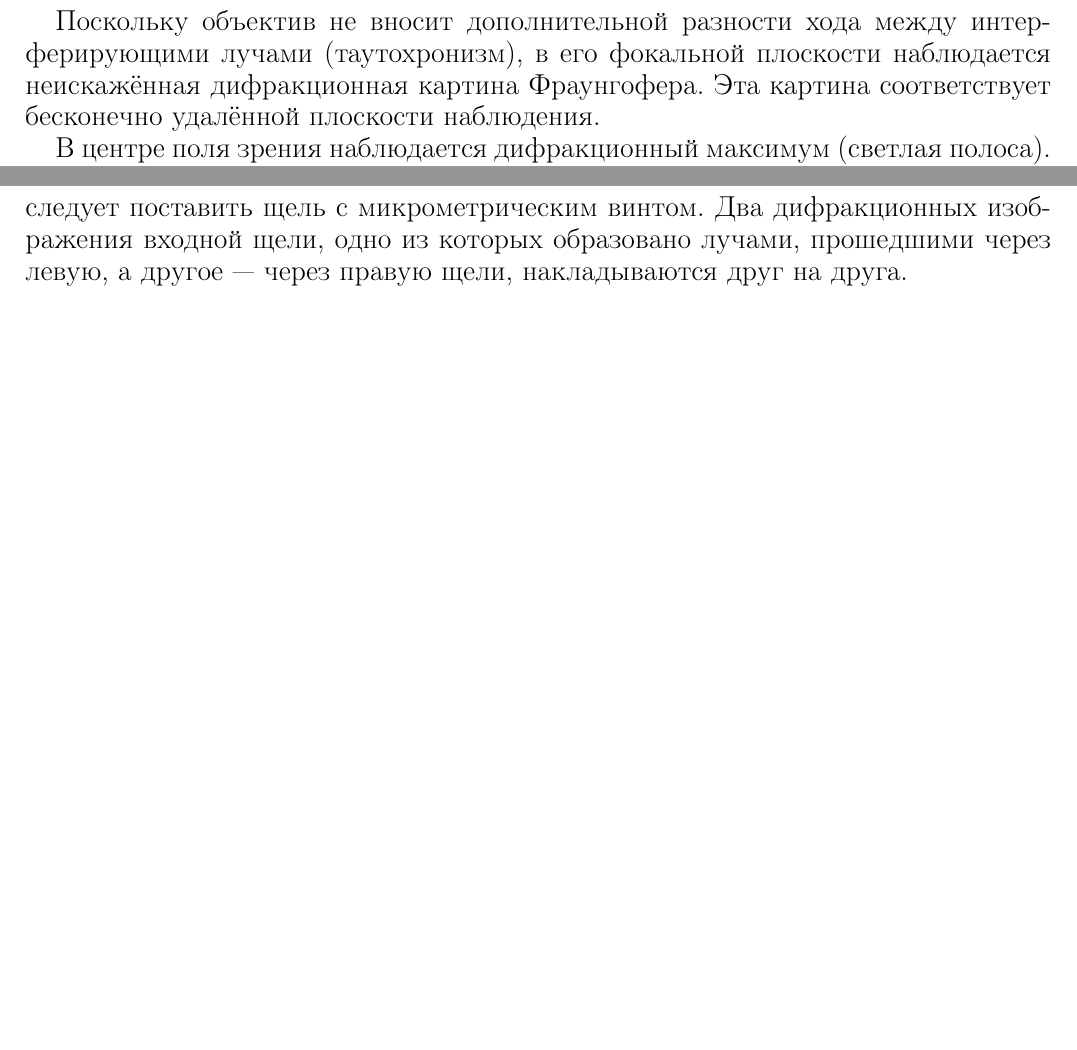
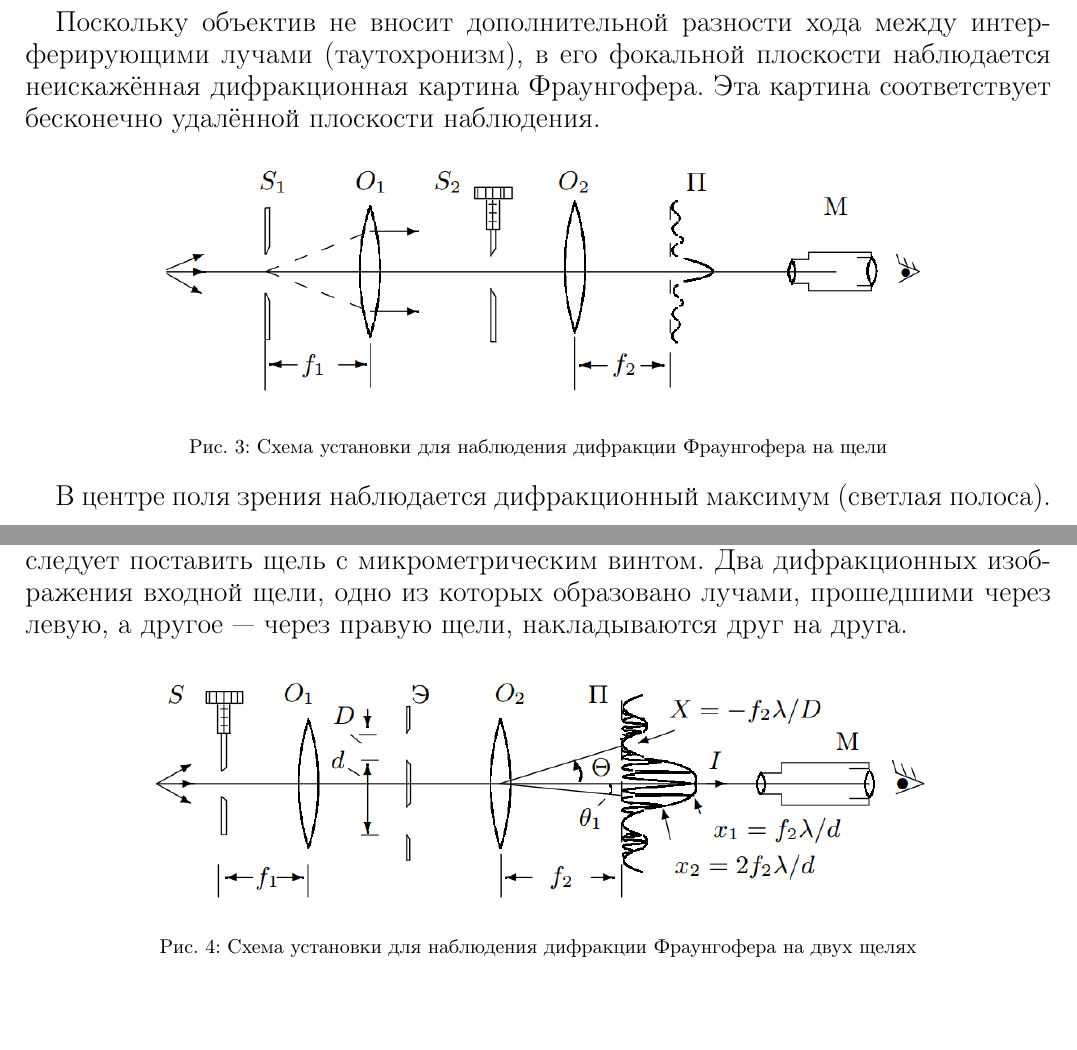
Before and after one commit to E3798211/MIPT_III-IV_Phys_labs, a LaTeX document (4.3.1/4.3.1.tex): two parts of pages 5 and 7 of 9 before the commit and two parts of pages 5 and 7 of 10 after it, joined at a grey line, cut so that both start at the same text, the shorter picture padded with empty space. Compiled offline with pdfLaTeX.

Commit message:
4.3.1. pictures added.

```diff
--- a/4.3.1/4.3.1.tex
+++ b/4.3.1/4.3.1.tex
@@ -193,6 +205,12 @@ $$
 $$
 
 Поскольку объектив не вносит дополнительной разности хода между интерферирующими лучами (таутохронизм), в его фокальной плоскости наблюдается неискажённая дифракционная картина Фраунгофера. Эта картина соответствует бесконечно удалённой плоскости наблюдения.
+
+\begin{figure}[h!]
+	\center{\includegraphics[width = 14cm]{4}}
+	\caption{Схема установки для наблюдения дифракции Фраунгофера на щели}
+	\label{fig:image}
+\end{figure}
 
 В центре поля зрения наблюдается дифракционный максимум (светлая полоса). При малых углах $\Theta$ положение минимумов (тёмных полос) определяется соотношением
 $$
@@ -308,6 +326,12 @@ $$
 
 Для наблюдения дифракции Фраунгофера на двух щелях в установке следует заменить щель $S2$ экраном Э с двумя щелями. При этом для оценки влияния ширины входной щели на чёткость дифракционной картины вместо входной щели $S1$ следует поставить щель с микрометрическим винтом. Два дифракционных изображения входной щели, одно из которых образовано лучами, прошедшими через левую, а другое — через правую щели, накладываются друг на друга.
 
+\begin{figure}[h!]
+	\center{\includegraphics[width = 14cm]{5}}
+	\caption{Схема установки для наблюдения дифракции Фраунгофера на двух щелях}
+	\label{fig:image}
+\end{figure}
+
 Угловая координата $\Theta_m$ интерференционного максимума $m$-го порядка определяется соотношением
 $$
 	\Theta_m = m\frac{\lambda}{d}
```
Also changed, not shown: 4.3.1/4.3.1.pdf, 4.3.1/images/1.png (added), 4.3.1/images/2.png (added), 4.3.1/images/3.png (added), 4.3.1/images/4.png (added), 4.3.1/images/5.png (added), 4.3.1/4.3.1.tex (14 more changed lines).
